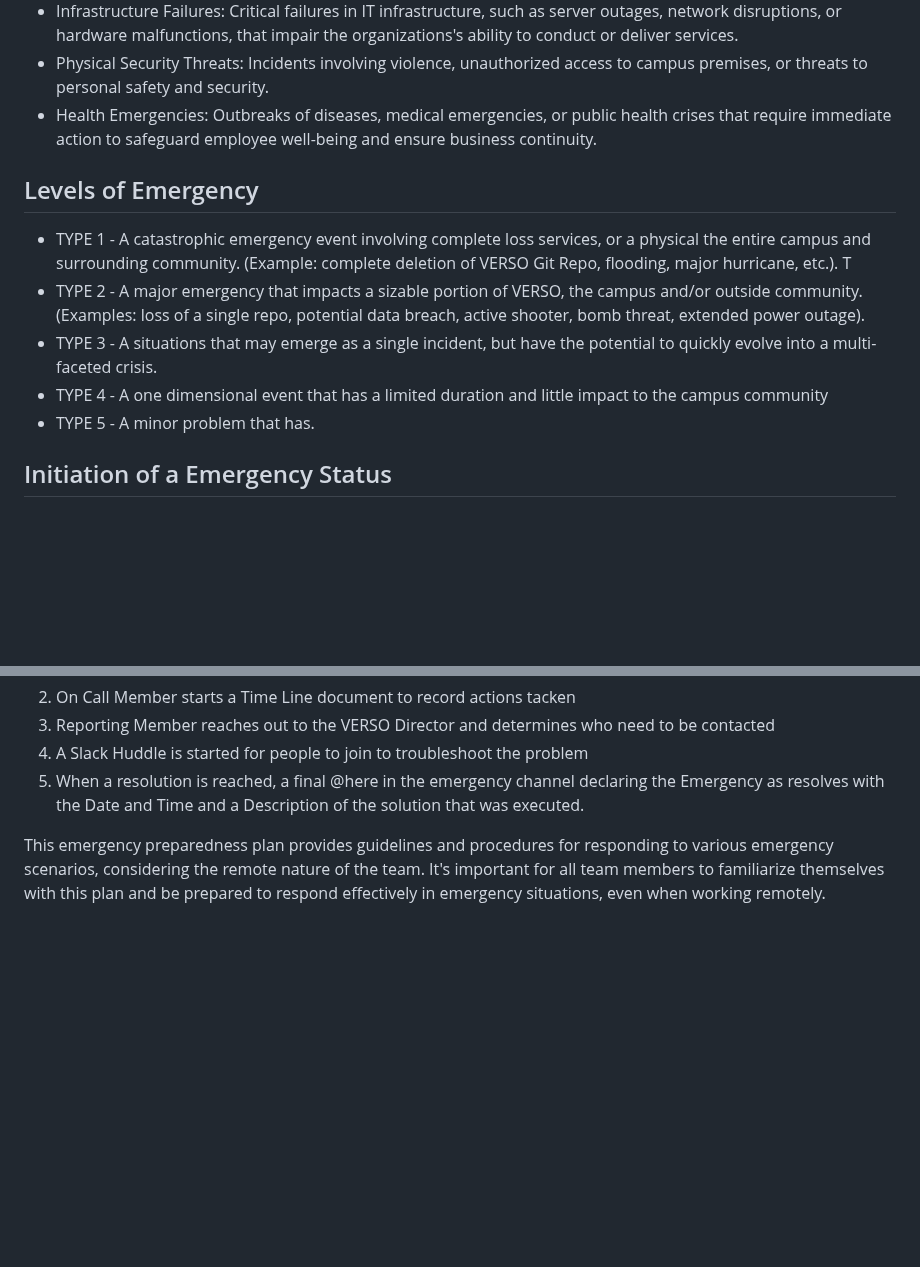
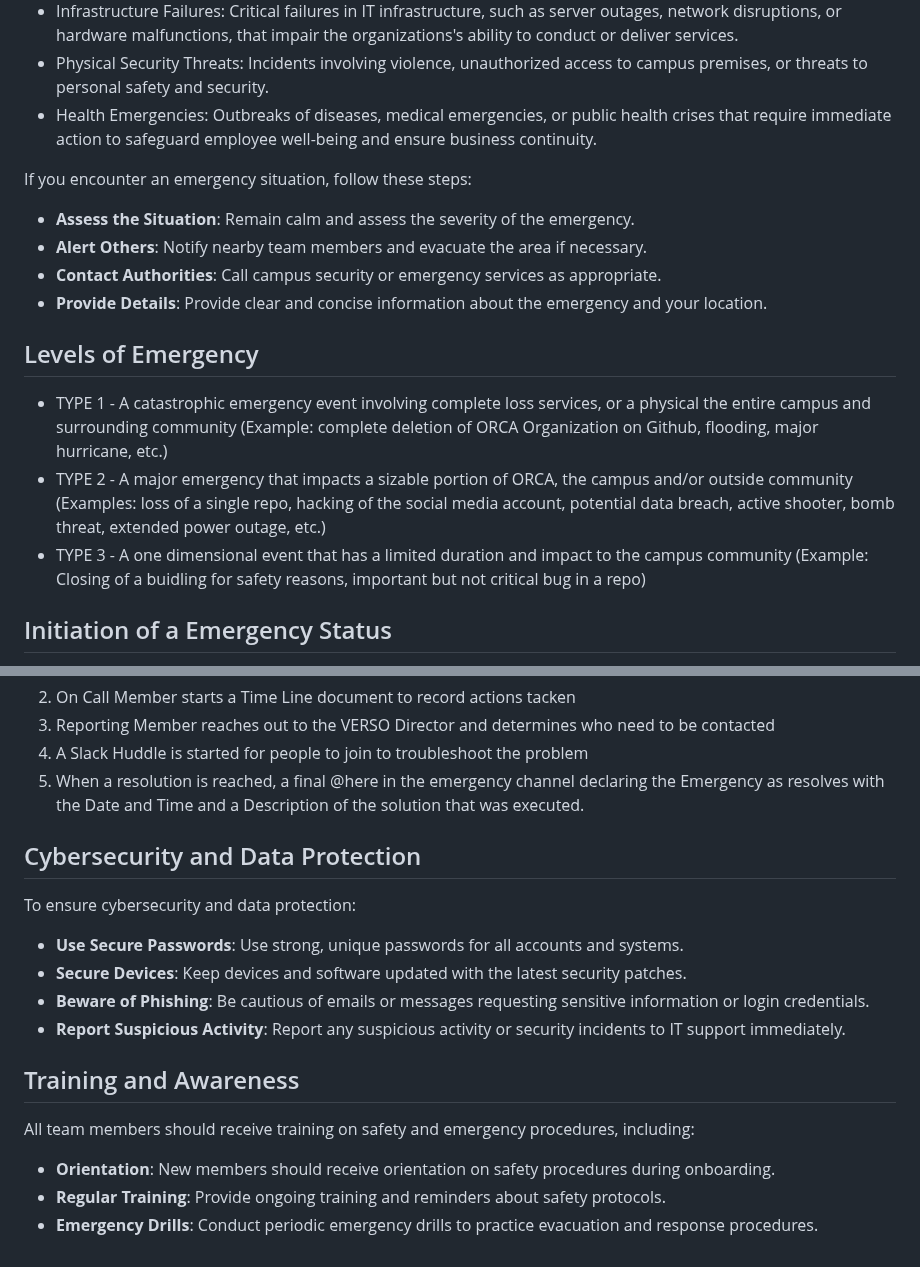
Before and after one commit to VERSO-UVM/ORCA, a Markdown page: Emergency_Preparedness_Plan.md, 2 parts joined by grey strips. Rendered like a GitHub page; blank space fills up the shorter version.

Commit message:
update to emergency plan

```diff
--- a/Emergency_Preparedness_Plan.md
+++ b/Emergency_Preparedness_Plan.md
@@ -9,12 +9,17 @@ Potential emergencies could include:
 - Physical Security Threats: Incidents involving violence, unauthorized access to campus premises, or threats to personal safety and security.
 - Health Emergencies: Outbreaks of diseases, medical emergencies, or public health crises that require immediate action to safeguard employee well-being and ensure business continuity.
 
+If you encounter an emergency situation, follow these steps:
+
+- **Assess the Situation**: Remain calm and assess the severity of the emergency.
+- **Alert Others**: Notify nearby team members and evacuate the area if necessary.
+- **Contact Authorities**: Call campus security or emergency services as appropriate.
+- **Provide Details**: Provide clear and concise information about the emergency and your location.
+
 ## Levels of Emergency
-* TYPE 1 - A catastrophic emergency event involving complete loss services, or a physical the entire campus and surrounding community. (Example: complete deletion of VERSO Git Repo, flooding, major hurricane, etc.). T
-* TYPE 2 - A major emergency that impacts a sizable portion of VERSO, the campus and/or outside community. (Examples: loss of a single repo, potential data breach, active shooter, bomb threat, extended power outage).
-* TYPE 3 - A situations that may emerge as a single incident, but have the potential to quickly evolve into a multi-faceted  crisis.
-* TYPE 4 - A one dimensional event that has a limited duration and little impact to the campus community
-* TYPE 5 - A minor problem that has.
+* TYPE 1 - A catastrophic emergency event involving complete loss services, or a physical the entire campus and surrounding community (Example: complete deletion of ORCA Organization on Github, flooding, major hurricane, etc.)
+* TYPE 2 - A major emergency that impacts a sizable portion of ORCA, the campus and/or outside community (Examples: loss of a single repo, hacking of the social media account, potential data breach, active shooter, bomb threat, extended power outage, etc.)
+* TYPE 3 - A one dimensional event that has a limited duration and impact to the campus community (Example: Closing of a buidling for safety reasons, important but not critical bug in a repo)
 
 ## Initiation of a Emergency Status
 Only authorized members, which is the VERSO Director and the Leads, should declare an emegergency unless there is an immediate danger to someone's physical safety (ALSO REACH OUT TO CAMPUS SECURITY OR 911 at that time). Anyone else should route emergencies through Leads.
@@ -31,4 +36,19 @@ Remember, we only report it as an emergency if we can verify it is happening, if
 5. When a resolution is reached, a final @here in the emergency channel declaring the Emergency as resolves with the Date and Time and a Description of the solution that was executed.
 
 
-This emergency preparedness plan provides guidelines and procedures for responding to various emergency scenarios, considering the remote nature of the team. It's important for all team members to familiarize themselves with this plan and be prepared to respond effectively in emergency situations, even when working remotely.
+## Cybersecurity and Data Protection
+
+To ensure cybersecurity and data protection:
+
+- **Use Secure Passwords**: Use strong, unique passwords for all accounts and systems.
+- **Secure Devices**: Keep devices and software updated with the latest security patches.
+- **Beware of Phishing**: Be cautious of emails or messages requesting sensitive information or login credentials.
+- **Report Suspicious Activity**: Report any suspicious activity or security incidents to IT support immediately.
+
+## Training and Awareness
+
+All team members should receive training on safety and emergency procedures, including:
+
+- **Orientation**: New members should receive orientation on safety procedures during onboarding.
+- **Regular Training**: Provide ongoing training and reminders about safety protocols.
+- **Emergency Drills**: Conduct periodic emergency drills to practice evacuation and response procedures.
```
